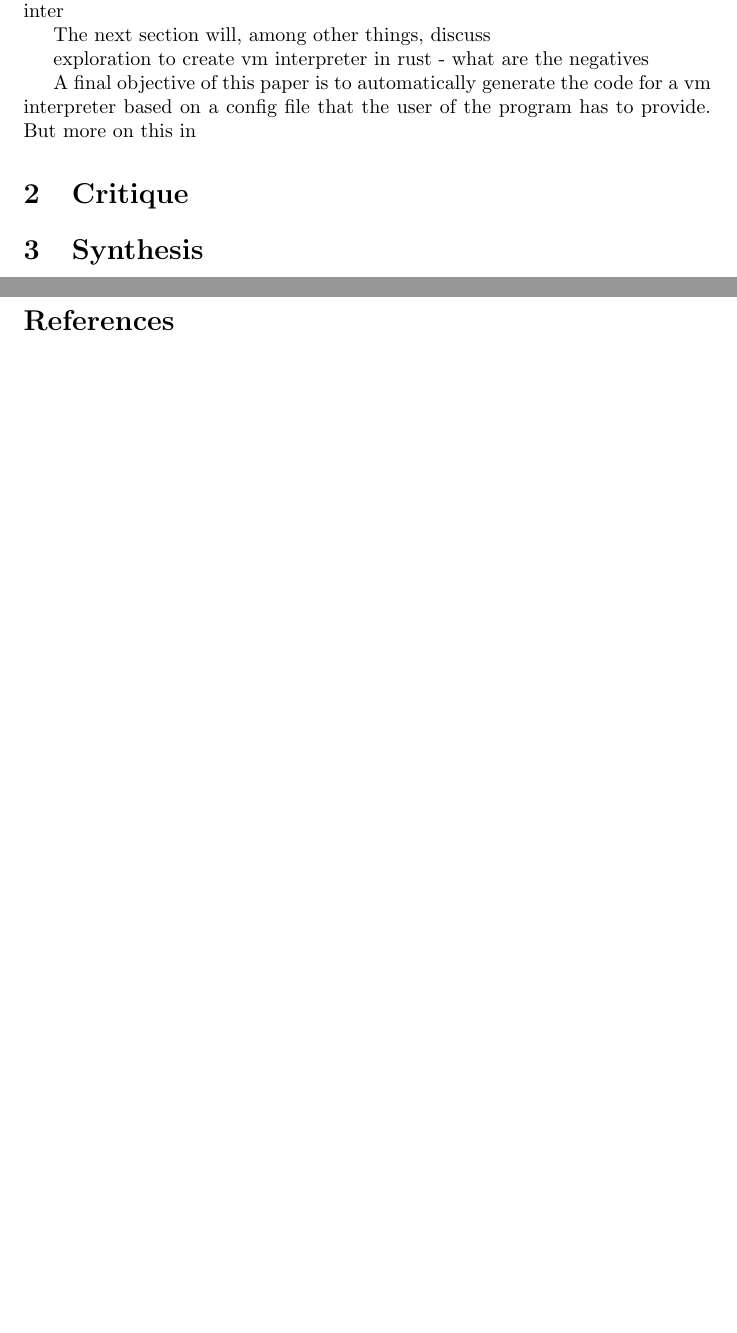
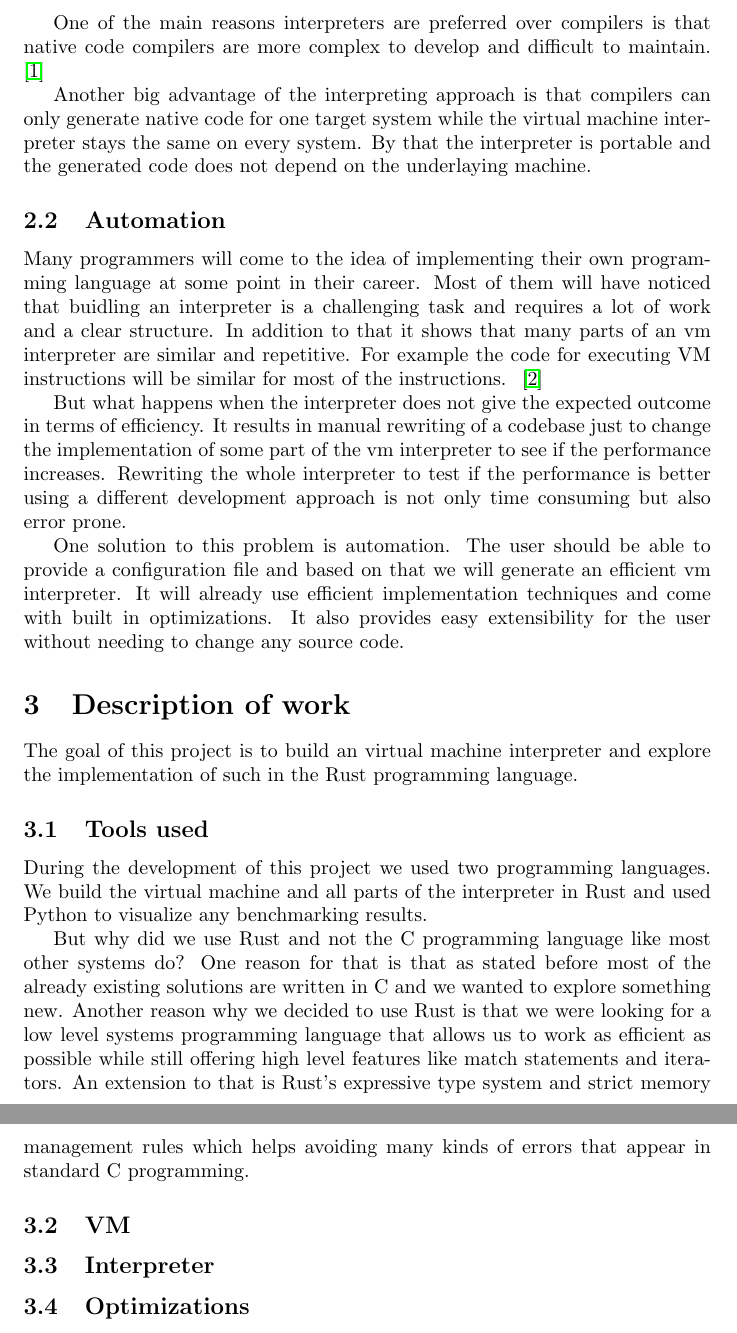
Before and after one commit to marcelTau/GeneratingEfficientInterpretersReport, a LaTeX thesis (dissertation/dissertation.tex): two parts of pages 3 and 4 of 4 before the commit and two parts of pages 4 and 5 of 6 after it, joined at a grey line, cut at the place of the change, the shorter picture padded with empty space. Compiled offline with pdfLaTeX.

Commit message:
Update: description of the problem

```diff
--- a/dissertation/dissertation.tex
+++ b/dissertation/dissertation.tex
@@ -1,5 +1,5 @@
 \documentclass{article}
-\title{Critical Review of \texttt{vmgen}}
+\title{Dissertation}
 \author{
     Marcel Taubert  (mt652)\\
     20962335        \\
@@ -149,6 +150,6 @@ Writing an interpreter for a programming language can be a tedious and
 challenging task on it's own. Thinking about how to keep the code efficient and
 additionally implement optimizations makes it even harder.
 
-One solution to this is automating the process of writing a virutal machine inter
+One solution to this is automating the process of writing a virutal machine interpreter
+by providing a configuration file.
 
-The next section will, among other things, discuss
@@ -156,2 +163 @@ The next section will, among other things, discuss
 
-exploration to create vm interpreter in rust - what are the negatives
@@ -158,10 +169,59 @@ exploration to create vm interpreter in rust - what are the negatives
 
+One of the main reasons interpreters are preferred over compilers is that
+native code compilers are more complex to develop and difficult to maintain.
+~\cite{structure_and_performance}
 
-A final objective of this paper is to automatically generate the code for a vm interpreter
-based on a config file that the user of the program has to provide. But more on this in
+Another big advantage of the interpreting approach is that compilers can only
+generate native code for one target system while the virtual machine
+interpreter stays the same on every system. By that the interpreter is portable
+and the generated code does not depend on the underlaying machine.
 
-\section{Critique}
-\section{Synthesis}
+\subsection{Automation}
+Many programmers will come to the idea of implementing their own programming
+language at some point in their career. Most of them will have noticed that
+buidling an interpreter is a challenging task and requires a lot of work and
+a clear structure. In addition to that it shows that many parts of an vm
+interpreter are similar and repetitive. For example the code for executing
+VM instructions will be similar for most of the instructions. ~\cite{vmgen}
+
+But what happens when the interpreter does not give the expected outcome in
+terms of efficiency. It results in manual rewriting of a codebase just to
+change the implementation of some part of the vm interpreter to see if the
+performance increases.
+Rewriting the whole interpreter to test if the performance is better using
+a different development approach is not only time consuming but also error
+prone.
+
+One solution to this problem is automation. The user should be able to provide
+a configuration file and based on that we will generate an efficient vm
+interpreter. It will already use efficient implementation techniques and come
+with built in optimizations. It also provides easy extensibility for the user
+without needing to change any source code.
+
+\section{Description of work}
+The goal of this project is to build an virtual machine interpreter and
+explore the implementation of such in the Rust programming language.
+
+\subsection{Tools used}
+During the development of this project we used two programming languages. We
+build the virtual machine and all parts of the interpreter in Rust and used
+Python to visualize any benchmarking results.
+
+But why did we use Rust and not the C programming language like most other
+systems do?
+One reason for that is that as stated before most of the already existing
+solutions are written in C and we wanted to explore something new.
+Another reason why we decided to use Rust is that we were looking for a low level
+systems programming language that allows us to work as efficient as possible
+while still offering high level features like match statements and iterators.
+An extension to that is Rust's expressive type system and strict memory
+management rules which helps avoiding many kinds of errors that appear in
+standard C programming.
+
+\subsection{VM} % stack based, show bytecode, reason about bytecode in rust enum
+\subsection{Interpreter} % parser, scanner (not generated),
+\subsection{Optimizations} % explaination of the optimizations
+
 \clearpage
 \bibliographystyle{plain}
 \bibliography{dissertation}
```
Also changed, not shown: dissertation/dissertation.bib (+9 -0 lines), dissertation/dissertation.pdf, dissertation/dissertation.tex (13 more changed lines).
